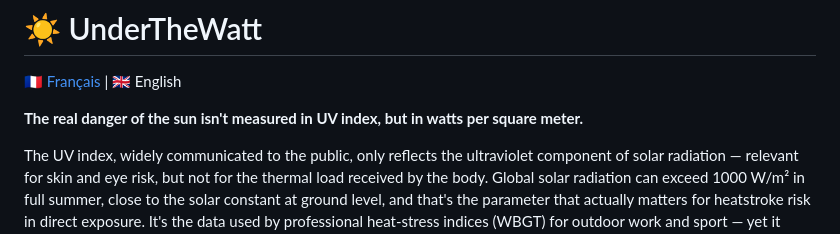
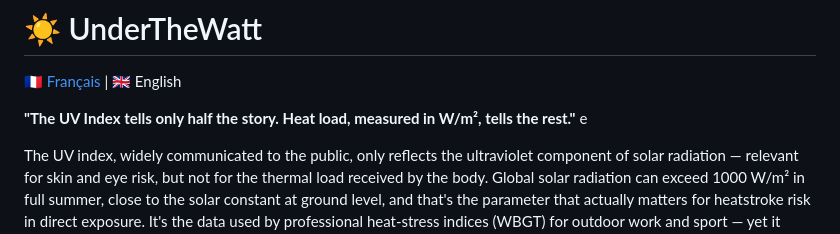
Before and after one commit to Papymakers/UnderTheWatt, a Markdown page: README.en.md, the part around the change. Rendered like a GitHub page.

Commit message:
Revise introduction to highlight heat load significance
Updated the description to emphasize the importance of heat load in addition to the UV index.

```diff
--- a/README.en.md
+++ b/README.en.md
@@ -2,7 +2,7 @@
 
 [🇫🇷 Français](./README.md) | 🇬🇧 English
 
-**The real danger of the sun isn't measured in UV index, but in watts per square meter.**
+**"The UV Index tells only half the story. Heat load, measured in W/m², tells the rest."** e
 
 The UV index, widely communicated to the public, only reflects the ultraviolet component of solar radiation — relevant for skin and eye risk, but not for the thermal load received by the body. Global solar radiation can exceed 1000 W/m² in full summer, close to the solar constant at ground level, and that's the parameter that actually matters for heatstroke risk in direct exposure. It's the data used by professional heat-stress indices (WBGT) for outdoor work and sport — yet it remains absent from public communication.
 
```
